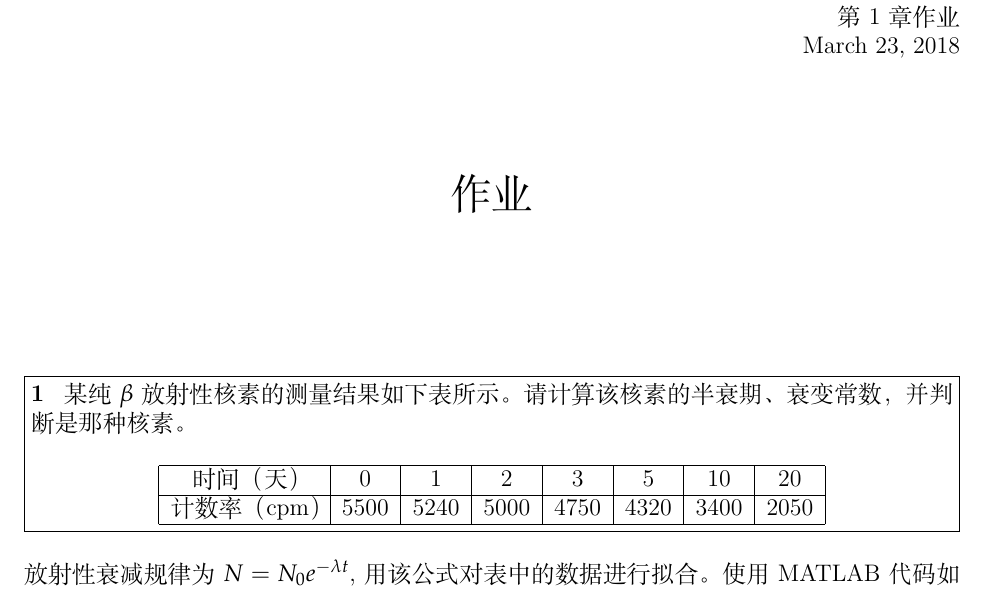
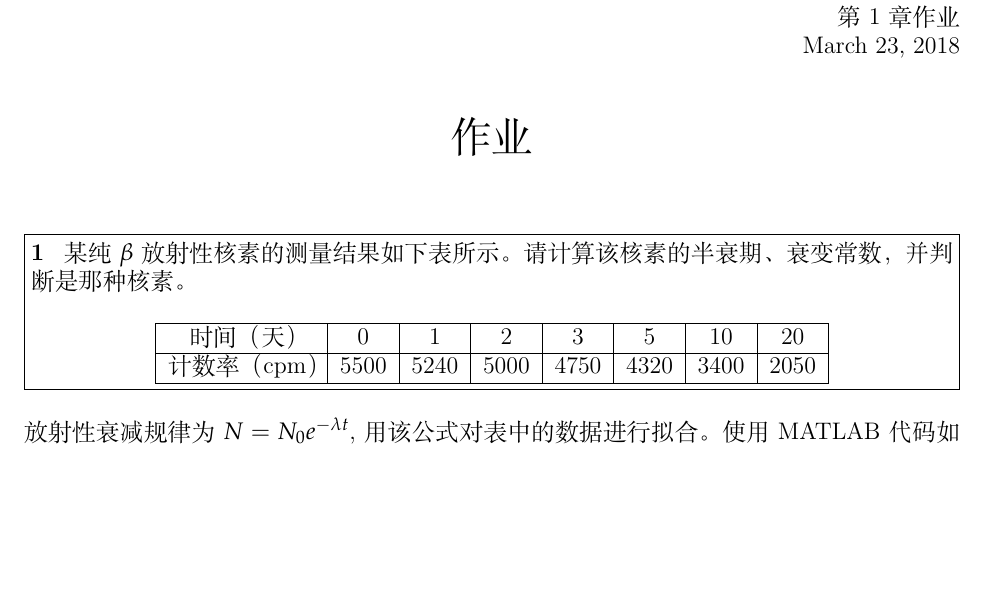
Before and after one commit to jin-li/LJhomework, a LaTeX document (eg.tex, which reads ljhwh.tex): part of the page, cut so that both start at the same text, the shorter picture padded with empty space. Compiled offline with XeLaTeX; a missing font is replaced by an installed copy or a similar font.

Commit message:
update eg

```diff
--- a/eg.tex
+++ b/eg.tex
@@ -7,7 +7,7 @@
 
 \begin{document}
 
-\title{作业}
+\title{\vspace{-1cm}作业\vspace{-1.5cm}}
 \date{}
 \inlinemaketitle
 
--- a/ljhwh.tex
+++ b/ljhwh.tex
@@ -57,6 +57,21 @@
 %-----------
 \usepackage[version=4]{mhchem}
 
+% 国际制单位
+\usepackage{siunitx}
+
+% 有序列表
+\usepackage{enumitem}
+
+% 三线表可用
+\usepackage{booktabs}
+
+% 表格内斜线，可用于添加斜线表头，也可用于绘制其他表格内的斜线
+\usepackage{diagbox}
+
+% 插入带颜色超链接
+\usepackage[colorlinks,linkcolor=blue]{hyperref}
+
 %-----------
 % 代码排版
 %-----------
```
Also changed, not shown: README.md, eg.PNG.
